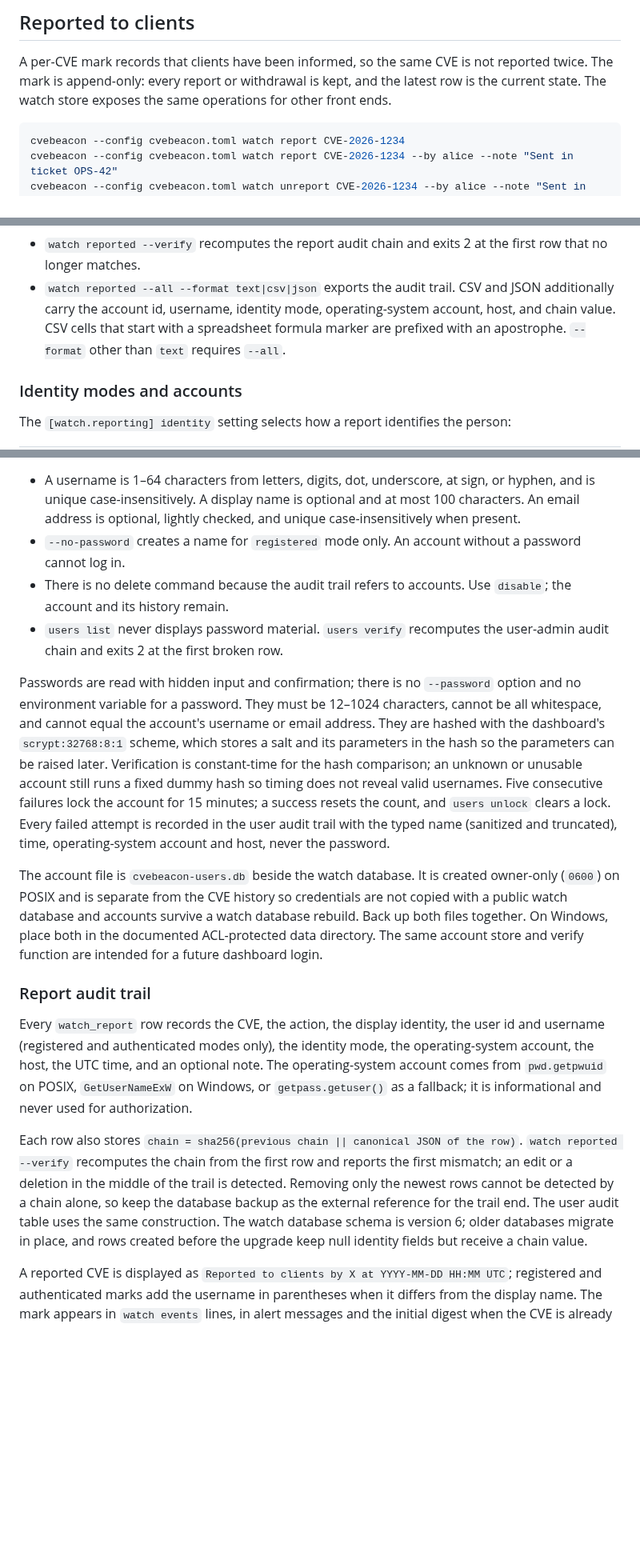
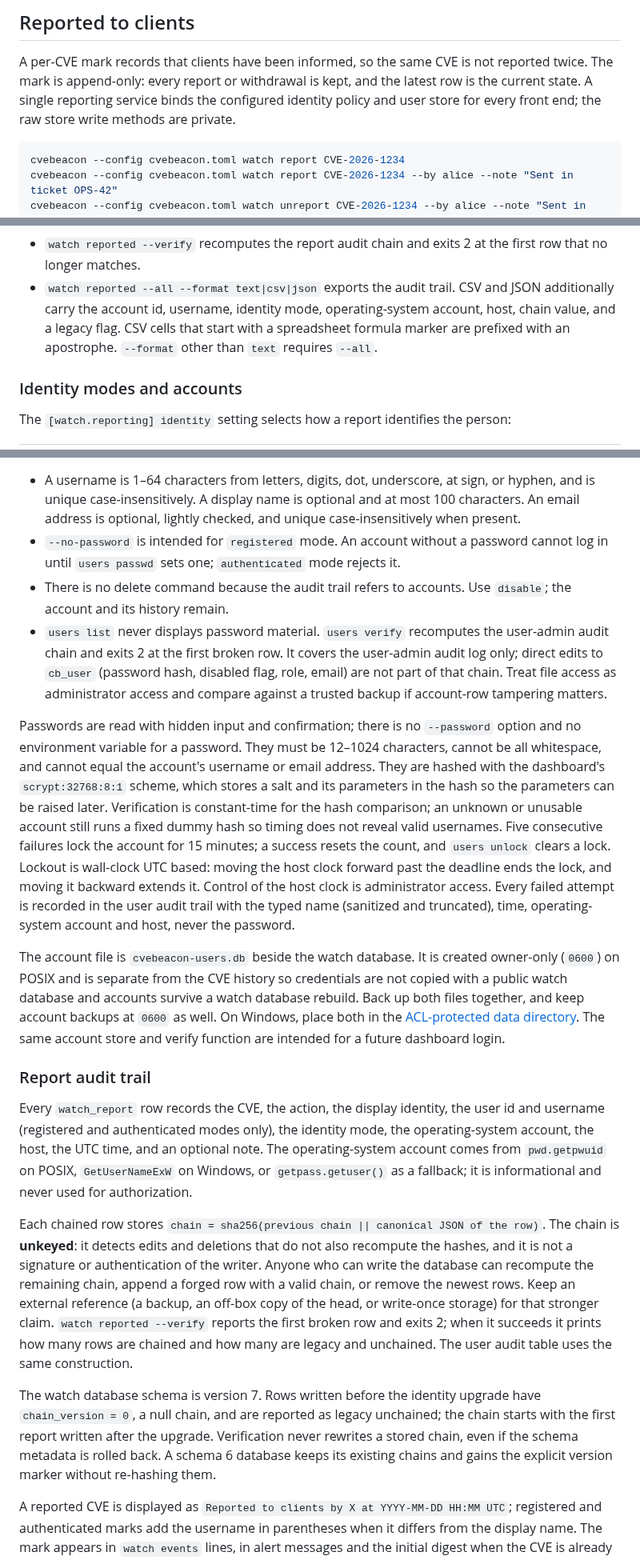
Before and after one commit to NovaSecOps/CVEBeacon, a Markdown page: docs/WATCH.md, 3 parts joined by grey strips. Shown at 80% size. Rendered like a GitHub page; blank space fills up the shorter version.

Commit message:
Document audit, backup and Windows security properties

````diff
--- a/docs/WATCH.md
+++ b/docs/WATCH.md
@@ -344,8 +344,9 @@ failed rows have reached the attempt cap, the line adds
 
 A per-CVE mark records that clients have been informed, so the same CVE is not
 reported twice. The mark is append-only: every report or withdrawal is kept,
-and the latest row is the current state. The watch store exposes the same
-operations for other front ends.
+and the latest row is the current state. A single reporting service binds the
+configured identity policy and user store for every front end; the raw store
+write methods are private.
 
 ```console
 cvebeacon --config cvebeacon.toml watch report CVE-2026-1234
@@ -373,9 +374,9 @@ cvebeacon --config cvebeacon.toml watch reported --all
   the first row that no longer matches.
 - `watch reported --all --format text|csv|json` exports the audit trail.
   CSV and JSON additionally carry the account id, username, identity mode,
-  operating-system account, host, and chain value. CSV cells that start with a
-  spreadsheet formula marker are prefixed with an apostrophe. `--format` other
-  than `text` requires `--all`.
+  operating-system account, host, chain value, and a legacy flag. CSV cells
+  that start with a spreadsheet formula marker are prefixed with an apostrophe.
+  `--format` other than `text` requires `--all`.
 
 ### Identity modes and accounts
 
@@ -417,12 +418,17 @@ cvebeacon --config cvebeacon.toml users verify
   or hyphen, and is unique case-insensitively. A display name is optional and at
   most 100 characters. An email address is optional, lightly checked, and
   unique case-insensitively when present.
-- `--no-password` creates a name for `registered` mode only. An account without
-  a password cannot log in.
+- `--no-password` is intended for `registered` mode. An account without a
+  password cannot log in until `users passwd` sets one; `authenticated` mode
+  rejects it.
 - There is no delete command because the audit trail refers to accounts. Use
   `disable`; the account and its history remain.
 - `users list` never displays password material. `users verify` recomputes the
-  user-admin audit chain and exits 2 at the first broken row.
+  user-admin audit chain and exits 2 at the first broken row. It covers the
+  user-admin audit log only; direct edits to `cb_user` (password hash, disabled
+  flag, role, email) are not part of that chain. Treat file access as
+  administrator access and compare against a trusted backup if account-row
+  tampering matters.
 
 Passwords are read with hidden input and confirmation; there is no
 `--password` option and no environment variable for a password. They must be
@@ -433,16 +439,19 @@ the parameters can be raised later. Verification is constant-time for the hash
 comparison; an unknown or unusable account still runs a fixed dummy hash so
 timing does not reveal valid usernames. Five consecutive failures lock the
 account for 15 minutes; a success resets the count, and `users unlock` clears a
-lock. Every failed attempt is recorded in the user audit trail with the typed
-name (sanitized and truncated), time, operating-system account and host, never
-the password.
+lock. Lockout is wall-clock UTC based: moving the host clock forward past the
+deadline ends the lock, and moving it backward extends it. Control of the host
+clock is administrator access. Every failed attempt is recorded in the user
+audit trail with the typed name (sanitized and truncated), time,
+operating-system account and host, never the password.
 
 The account file is `cvebeacon-users.db` beside the watch database. It is
 created owner-only (`0600`) on POSIX and is separate from the CVE history so
 credentials are not copied with a public watch database and accounts survive a
-watch database rebuild. Back up both files together. On Windows, place both in
-the documented ACL-protected data directory. The same account store and verify
-function are intended for a future dashboard login.
+watch database rebuild. Back up both files together, and keep account backups
+at `0600` as well. On Windows, place both in the
+[ACL-protected data directory](DEPLOY.md#windows-data-directory-acls). The same
+account store and verify function are intended for a future dashboard login.
 
 ### Report audit trail
 
@@ -453,14 +462,22 @@ note. The operating-system account comes from `pwd.getpwuid` on POSIX,
 `GetUserNameExW` on Windows, or `getpass.getuser()` as a fallback; it is
 informational and never used for authorization.
 
-Each row also stores `chain = sha256(previous chain || canonical JSON of the
-row)`. `watch reported --verify` recomputes the chain from the first row and
-reports the first mismatch; an edit or a deletion in the middle of the trail is
-detected. Removing only the newest rows cannot be detected by a chain alone, so
-keep the database backup as the external reference for the trail end. The user
-audit table uses the same construction. The watch database schema is version 6;
-older databases migrate in place, and rows created before the upgrade keep null
-identity fields but receive a chain value.
+Each chained row stores `chain = sha256(previous chain || canonical JSON of the
+row)`. The chain is **unkeyed**: it detects edits and deletions that do not also
+recompute the hashes, and it is not a signature or authentication of the writer.
+Anyone who can write the database can recompute the remaining chain, append a
+forged row with a valid chain, or remove the newest rows. Keep an external
+reference (a backup, an off-box copy of the head, or write-once storage) for
+that stronger claim. `watch reported --verify` reports the first broken row and
+exits 2; when it succeeds it prints how many rows are chained and how many are
+legacy and unchained. The user audit table uses the same construction.
+
+The watch database schema is version 7. Rows written before the identity upgrade
+have `chain_version = 0`, a null chain, and are reported as legacy unchained;
+the chain starts with the first report written after the upgrade. Verification
+never rewrites a stored chain, even if the schema metadata is rolled back. A
+schema 6 database keeps its existing chains and gains the explicit version
+marker without re-hashing them.
 
 A reported CVE is displayed as
 `Reported to clients by X at YYYY-MM-DD HH:MM UTC`; registered and
````
Also changed, not shown: other parts of docs/WATCH.md (+8 -5 lines), docs/DEPLOY.md (+32 -4 lines).
